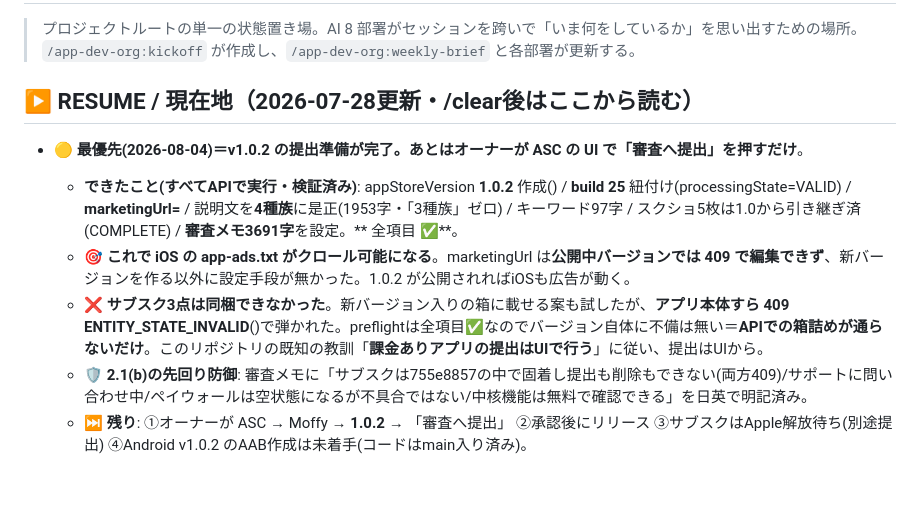
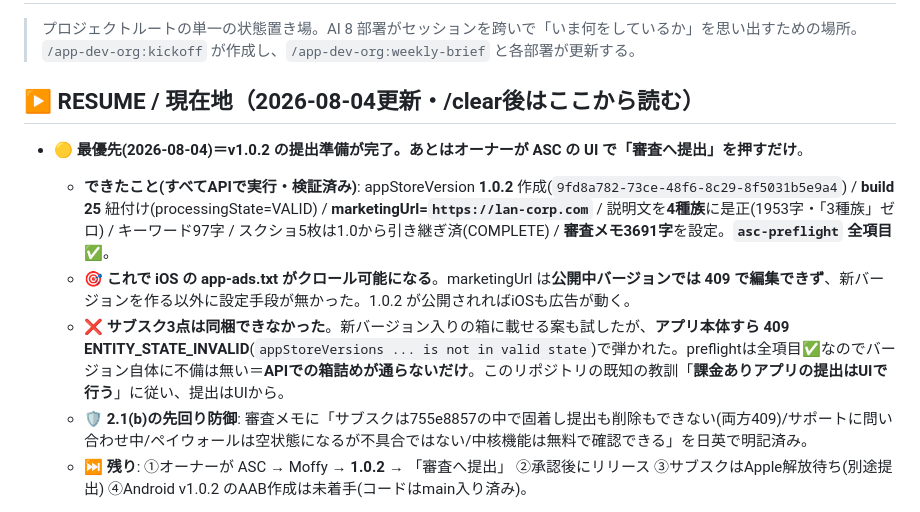
Before and after one commit to lanlangh/moffy, a Markdown page: ORG_STATE.md, the part around the change. Drawn GitHub-style; blank space fills up the shorter version.

Commit message:
chore(org-state): v1.0.2提出準備の記録でシェルに食われたID/URLを復元

```diff
--- a/ORG_STATE.md
+++ b/ORG_STATE.md
@@ -3,12 +3,12 @@
 > プロジェクトルートの単一の状態置き場。AI 8 部署がセッションを跨いで「いま何をしているか」を思い出すための場所。
 > `/app-dev-org:kickoff` が作成し、`/app-dev-org:weekly-brief` と各部署が更新する。
 
-## ▶ RESUME / 現在地（2026-07-28更新・/clear後はここから読む）
+## ▶ RESUME / 現在地（2026-08-04更新・/clear後はここから読む）
 
 - **🟡 最優先(2026-08-04)＝v1.0.2 の提出準備が完了。あとはオーナーが ASC の UI で「審査へ提出」を押すだけ**。
-  - **できたこと(すべてAPIで実行・検証済み)**: appStoreVersion **1.0.2** 作成() / **build 25** 紐付け(processingState=VALID) / **marketingUrl=** / 説明文を**4種族**に是正(1953字・「3種族」ゼロ) / キーワード97字 / スクショ5枚は1.0から引き継ぎ済(COMPLETE) / **審査メモ3691字**を設定。** 全項目 ✅**。
+  - **できたこと(すべてAPIで実行・検証済み)**: appStoreVersion **1.0.2** 作成(`9fd8a782-73ce-48f6-8c29-8f5031b5e9a4`) / **build 25** 紐付け(processingState=VALID) / **marketingUrl=`https://lan-corp.com`** / 説明文を**4種族**に是正(1953字・「3種族」ゼロ) / キーワード97字 / スクショ5枚は1.0から引き継ぎ済(COMPLETE) / **審査メモ3691字**を設定。**`asc-preflight` 全項目 ✅**。
   - **🎯 これで iOS の app-ads.txt がクロール可能になる**。marketingUrl は**公開中バージョンでは 409 で編集できず**、新バージョンを作る以外に設定手段が無かった。1.0.2 が公開されればiOSも広告が動く。
-  - **❌ サブスク3点は同梱できなかった**。新バージョン入りの箱に載せる案も試したが、**アプリ本体すら 409 ENTITY_STATE_INVALID**()で弾かれた。preflightは全項目✅なのでバージョン自体に不備は無い＝**APIでの箱詰めが通らないだけ**。このリポジトリの既知の教訓「**課金ありアプリの提出はUIで行う**」に従い、提出はUIから。
+  - **❌ サブスク3点は同梱できなかった**。新バージョン入りの箱に載せる案も試したが、**アプリ本体すら 409 ENTITY_STATE_INVALID**(`appStoreVersions ... is not in valid state`)で弾かれた。preflightは全項目✅なのでバージョン自体に不備は無い＝**APIでの箱詰めが通らないだけ**。このリポジトリの既知の教訓「**課金ありアプリの提出はUIで行う**」に従い、提出はUIから。
   - **🛡 2.1(b)の先回り防御**: 審査メモに「サブスクは755e8857の中で固着し提出も削除もできない(両方409)/サポートに問い合わせ中/ペイウォールは空状態になるが不具合ではない/中核機能は無料で確認できる」を日英で明記済み。
   - **⏭ 残り**: ①オーナーが ASC → Moffy → **1.0.2** → 「審査へ提出」 ②承認後にリリース ③サブスクはApple解放待ち(別途提出) ④Android v1.0.2 のAAB作成は未着手(コードはmain入り済み)。
 
```
